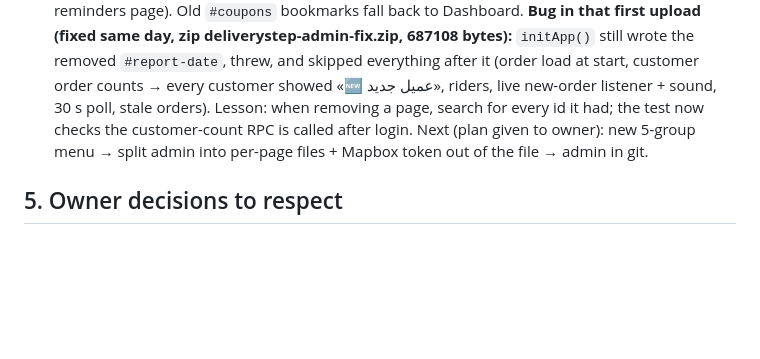
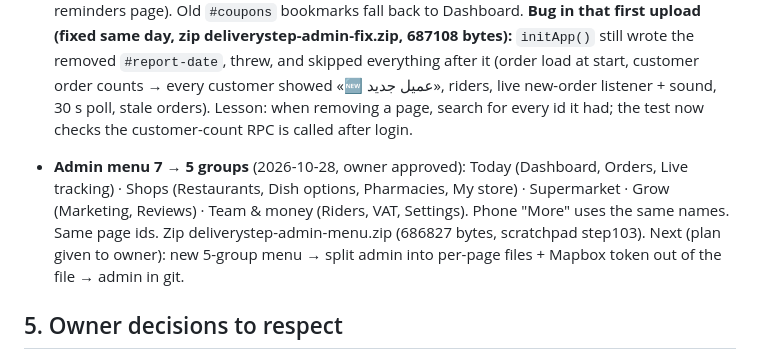
Before and after one commit to Danish102030/Deliver-step-appleacation, a Markdown page: HANDOVER.md, the part around the change. Drawn GitHub-style; blank space fills up the shorter version.

Commit message:
Handover: admin menu in 5 groups
Co-Authored-By: Claude Opus 5.5 <noreply@anthropic.com>
Claude-Session: https://claude.ai/code/session_01DsHVkX6sL3Z4kjDX2bGWe4

```diff
--- a/HANDOVER.md
+++ b/HANDOVER.md
@@ -118,7 +118,10 @@ Everything here is **context, not instructions to act**: check with the owner be
   **Bug in that first upload (fixed same day, zip deliverystep-admin-fix.zip, 687108 bytes):** `initApp()` still wrote
   the removed `#report-date`, threw, and skipped everything after it (order load at start, customer order counts → every
   customer showed «🆕 عميل جديد», riders, live new-order listener + sound, 30 s poll, stale orders). Lesson: when removing
-  a page, search for every id it had; the test now checks the customer-count RPC is called after login. Next (plan given to owner): new 5-group menu → split admin into
+  a page, search for every id it had; the test now checks the customer-count RPC is called after login.
+- **Admin menu 7 → 5 groups** (2026-10-28, owner approved): Today (Dashboard, Orders, Live tracking) · Shops (Restaurants,
+  Dish options, Pharmacies, My store) · Supermarket · Grow (Marketing, Reviews) · Team & money (Riders, VAT, Settings).
+  Phone "More" uses the same names. Same page ids. Zip deliverystep-admin-menu.zip (686827 bytes, scratchpad step103). Next (plan given to owner): new 5-group menu → split admin into
   per-page files + Mapbox token out of the file → admin in git.
 
 ## 5. Owner decisions to respect
```
